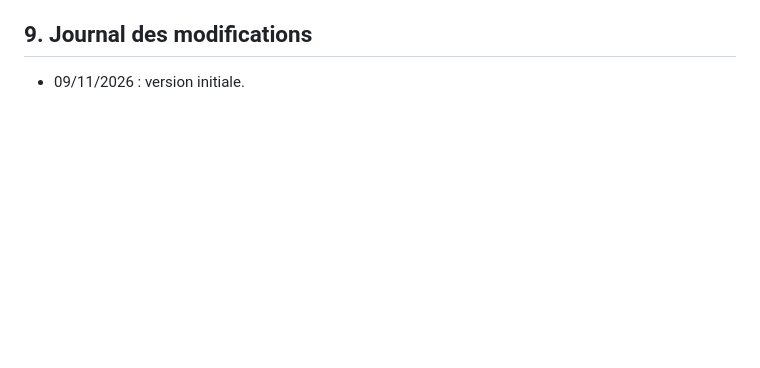
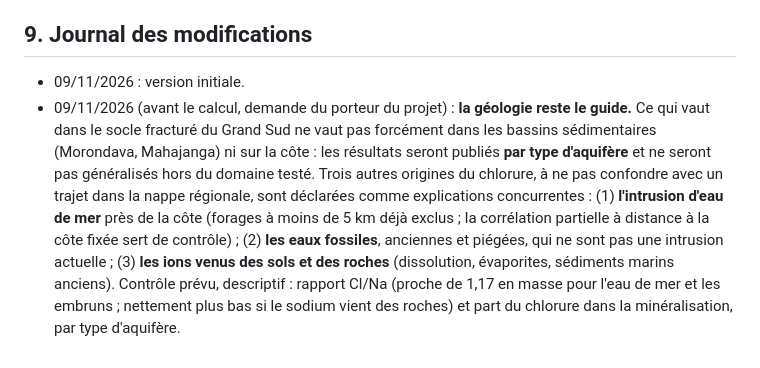
Before and after one commit to arofarmbio-create/Makyclimat, a Markdown page: validation/protocole_nappe_regionale.md, the part around the change. GitHub-like rendering; blank space fills up the shorter version.

Commit message:
Protocole nappe régionale : géologie comme guide, intrusion marine, eaux fossiles et ions des sols déclarés avant calcul
Co-Authored-By: Claude Opus 5.5 <noreply@anthropic.com>

```diff
--- a/validation/protocole_nappe_regionale.md
+++ b/validation/protocole_nappe_regionale.md
@@ -89,3 +89,13 @@ avec leur charge, leur profondeur et leur chimie, et relier ce cadre aux échecs
 ## 9. Journal des modifications
 
 - 09/11/2026 : version initiale.
+- 09/11/2026 (avant le calcul, demande du porteur du projet) : **la géologie reste le guide.** Ce qui vaut dans le
+  socle fracturé du Grand Sud ne vaut pas forcément dans les bassins sédimentaires (Morondava, Mahajanga) ni sur la
+  côte : les résultats seront publiés **par type d'aquifère** et ne seront pas généralisés hors du domaine testé.
+  Trois autres origines du chlorure, à ne pas confondre avec un trajet dans la nappe régionale, sont déclarées comme
+  explications concurrentes : (1) **l'intrusion d'eau de mer** près de la côte (forages à moins de 5 km déjà exclus ;
+  la corrélation partielle à distance à la côte fixée sert de contrôle) ; (2) **les eaux fossiles**, anciennes et
+  piégées, qui ne sont pas une intrusion actuelle ; (3) **les ions venus des sols et des roches** (dissolution,
+  évaporites, sédiments marins anciens). Contrôle prévu, descriptif : rapport Cl/Na (proche de 1,17 en masse pour l'eau
+  de mer et les embruns ; nettement plus bas si le sodium vient des roches) et part du chlorure dans la minéralisation,
+  par type d'aquifère.
```
